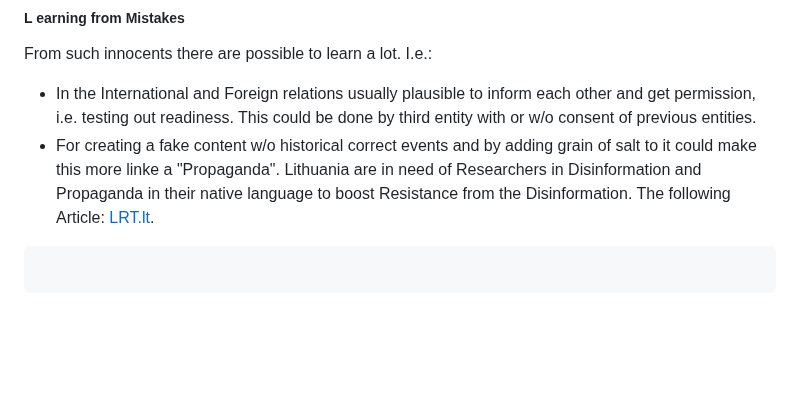
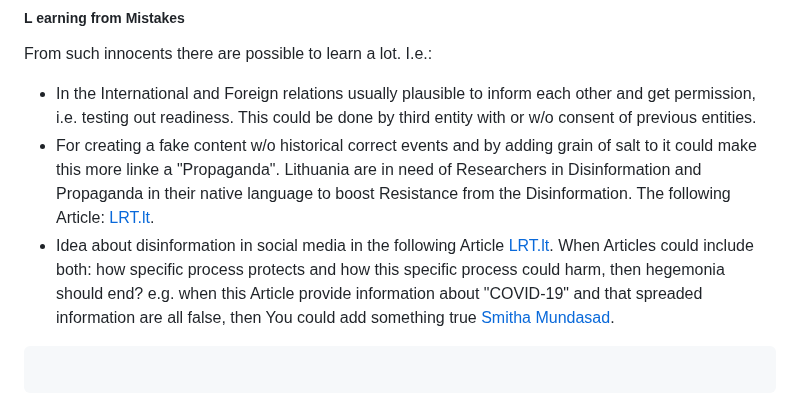
Before and after one commit to PolVilniusTech/public.incident.reporting.timeline.md, a Markdown page: timeline/RandomCorner.md, the part around the change. GitHub-like rendering; blank space fills up the shorter version.

````diff
--- a/timeline/RandomCorner.md
+++ b/timeline/RandomCorner.md
@@ -259,6 +259,7 @@ Fact check & Disinformation.
 From such innocents there are possible to learn a lot. I.e.:
 * In the International and Foreign relations usually plausible to inform each other and get permission, i.e. testing out readiness. This could be done by third entity with or w/o consent of previous entities.
 * For creating a fake content w/o historical correct events and by adding grain of salt to it could make this more linke a "Propaganda". Lithuania are in need of Researchers in Disinformation and Propaganda in their native language to boost Resistance from the Disinformation. The following Article: [LRT.lt](https://www.lrt.lt/naujienos/mokslas-ir-it/11/2402008/vu-mokslininkai-kuria-inovatyviu-dirbtinio-intelekto-iranki-propagandai-aptikti).
+* Idea about disinformation in social media in the following Article [LRT.lt](https://www.lrt.lt/naujienos/lietuvoje/2/2402027/socialiniai-tinklai-ir-propaganda-ar-tikrai-gebame-atskirti-tiesa-nuo-melo). When Articles could include both: how specific process protects and how this specific process could harm, then hegemonia should end? e.g. when this Article provide information about "COVID-19" and that spreaded information are all false, then You could add something true [Smitha Mundasad](https://www.bbc.com/news/health-56674796).
 ```
 
 ```
````
